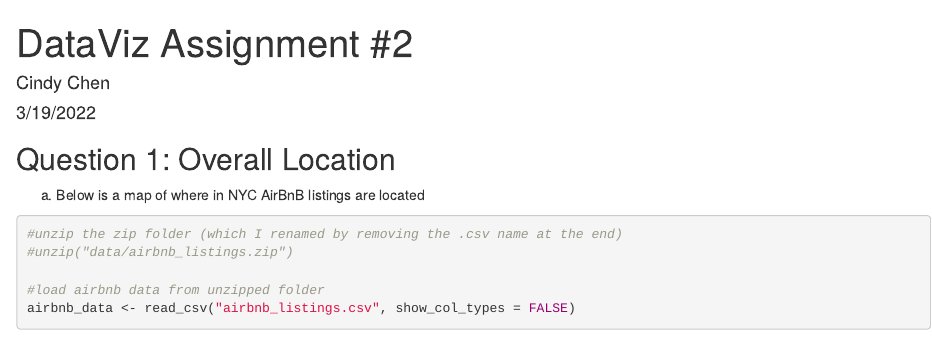
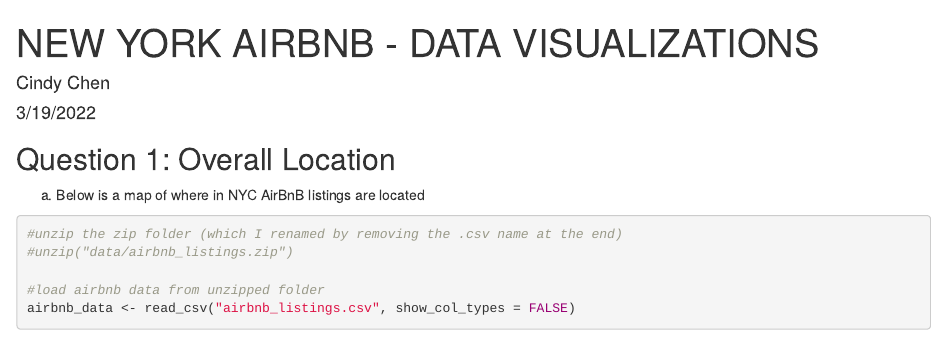
Before and after one commit to chencindyj/DataVisualizationProjects, an R Markdown document (NYC AirBnb/NYC_AirBnB_Visualization.Rmd): the page in a window 1100 px wide, from its top. Rendered offline with R 4.5, knitr and Pandoc, with nearby package versions; some code elsewhere in the file could not run offline.

Commit message:
Update NYC_AirBnB_Visualization.Rmd

```diff
--- a/NYC AirBnb/NYC_AirBnB_Visualization.Rmd
+++ b/NYC AirBnb/NYC_AirBnB_Visualization.Rmd
@@ -1,5 +1,5 @@
 ---
-title: 'DataViz Assignment #2'
+title: 'NEW YORK AIRBNB - DATA VISUALIZATIONS'
 author: "Cindy Chen"
 date: "3/19/2022"
 output: html_document
```
